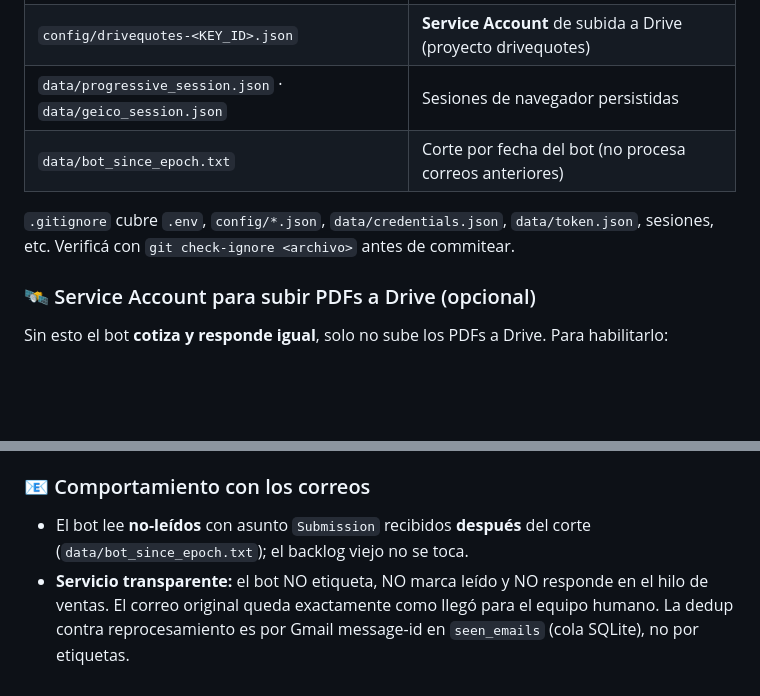
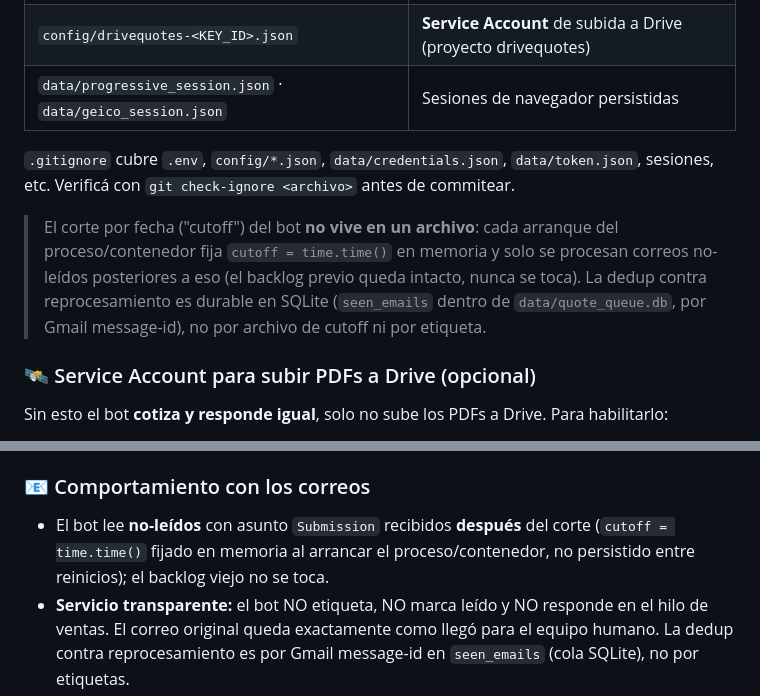
Before and after one commit to programacion-glitch/Quotes, a Markdown page: README.md, 2 parts joined by grey strips. Drawn GitHub-style; blank space fills up the shorter version.

Commit message:
docs(readme): corregir el corte por fecha - ya no vive en un archivo
README.md decia que el cutoff persistia en data/bot_since_epoch.txt; nada
lee ni escribe ese archivo desde que run_forever() paso a fijar
cutoff = time.time() en memoria en cada arranque del proceso/contenedor
(backlog previo intacto, sin persistir entre reinicios). Se corrigen las
dos menciones (tabla de archivos sensibles y "Comportamiento con los
correos") para describir el comportamiento real, incluyendo que la dedup
durable vive en SQLite (seen_emails, por Gmail message-id).

```diff
--- a/README.md
+++ b/README.md
@@ -144,9 +144,10 @@ OPENAI_BASE_URL=http://localhost:3000/v1            # en Docker: http://host.doc
 | `config/oauth-credentials.json` · `config/oauth_user_token.json` | OAuth de Drive sync (**programacion@**) |
 | `config/drivequotes-<KEY_ID>.json` | **Service Account** de subida a Drive (proyecto drivequotes) |
 | `data/progressive_session.json` · `data/geico_session.json` | Sesiones de navegador persistidas |
-| `data/bot_since_epoch.txt` | Corte por fecha del bot (no procesa correos anteriores) |
 
 `.gitignore` cubre `.env`, `config/*.json`, `data/credentials.json`, `data/token.json`, sesiones, etc. Verificá con `git check-ignore <archivo>` antes de commitear.
+
+> El corte por fecha ("cutoff") del bot **no vive en un archivo**: cada arranque del proceso/contenedor fija `cutoff = time.time()` en memoria y solo se procesan correos no-leídos posteriores a eso (el backlog previo queda intacto, nunca se toca). La dedup contra reprocesamiento es durable en SQLite (`seen_emails` dentro de `data/quote_queue.db`, por Gmail message-id), no por archivo de cutoff ni por etiqueta.
 
 ### 🛰️ Service Account para subir PDFs a Drive (opcional)
 
@@ -187,7 +188,7 @@ docker compose down           # apagar
 
 ### 📧 Comportamiento con los correos
 
-- El bot lee **no-leídos** con asunto `Submission` recibidos **después** del corte (`data/bot_since_epoch.txt`); el backlog viejo no se toca.
+- El bot lee **no-leídos** con asunto `Submission` recibidos **después** del corte (`cutoff = time.time()` fijado en memoria al arrancar el proceso/contenedor, no persistido entre reinicios); el backlog viejo no se toca.
 - **Servicio transparente:** el bot NO etiqueta, NO marca leído y NO responde en el hilo de ventas. El correo original queda exactamente como llegó para el equipo humano. La dedup contra reprocesamiento es por Gmail message-id en `seen_emails` (cola SQLite), no por etiquetas.
 - Al **cotizar**, el bot envía un correo **nuevo** (sin hilo, sin CC) a `EMAIL_ANALYSIS_TO` con el análisis, el "por qué" del rule engine y la tabla "Decisiones tomadas" (Decision Ledger), y adjunta los PDFs.
 
```
